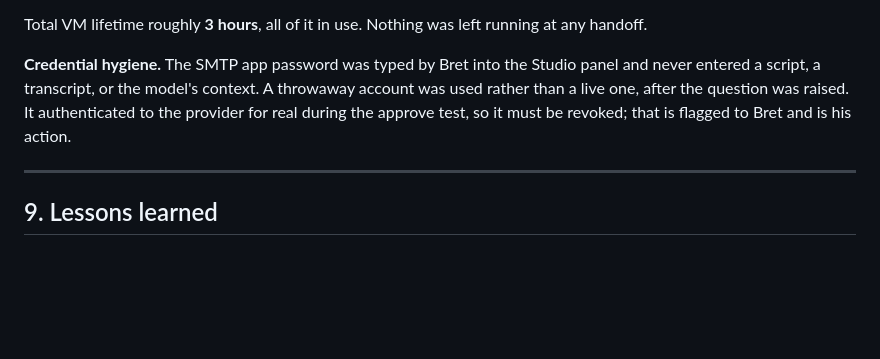
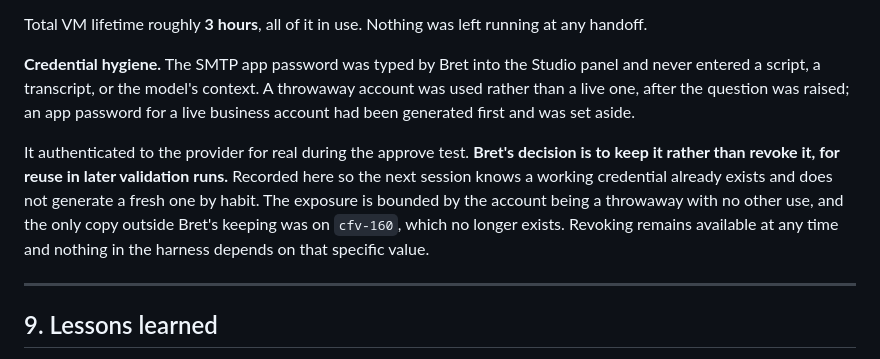
Before and after one commit to BuzzardsBay/clawfactory-secure-setup, a Markdown page: docs/session_reports/2026-08-13_studio_smoke_closeout.md, the part around the change. Rendered like a GitHub page; blank space fills up the shorter version.

Commit message:
docs(closeout): the validation app password is kept, not revoked
The ledger recorded revocation as an owed action. It is not: the decision is to keep the throwaway credential for reuse in later validation runs. Recorded so the next session knows a working credential exists and does not generate a fresh one out of habit.

Co-Authored-By: Claude Opus 5 <noreply@anthropic.com>

```diff
--- a/docs/session_reports/2026-08-13_studio_smoke_closeout.md
+++ b/docs/session_reports/2026-08-13_studio_smoke_closeout.md
@@ -383,9 +383,15 @@ handoff.
 
 **Credential hygiene.** The SMTP app password was typed by Bret into the Studio panel and
 never entered a script, a transcript, or the model's context. A throwaway account was used
-rather than a live one, after the question was raised. It authenticated to the provider for
-real during the approve test, so it must be revoked; that is flagged to Bret and is his
-action.
+rather than a live one, after the question was raised; an app password for a live business
+account had been generated first and was set aside.
+
+It authenticated to the provider for real during the approve test. **Bret's decision is to
+keep it rather than revoke it, for reuse in later validation runs.** Recorded here so the next
+session knows a working credential already exists and does not generate a fresh one by habit.
+The exposure is bounded by the account being a throwaway with no other use, and the only copy
+outside Bret's keeping was on `cfv-160`, which no longer exists. Revoking remains available at
+any time and nothing in the harness depends on that specific value.
 
 ---
 
```
